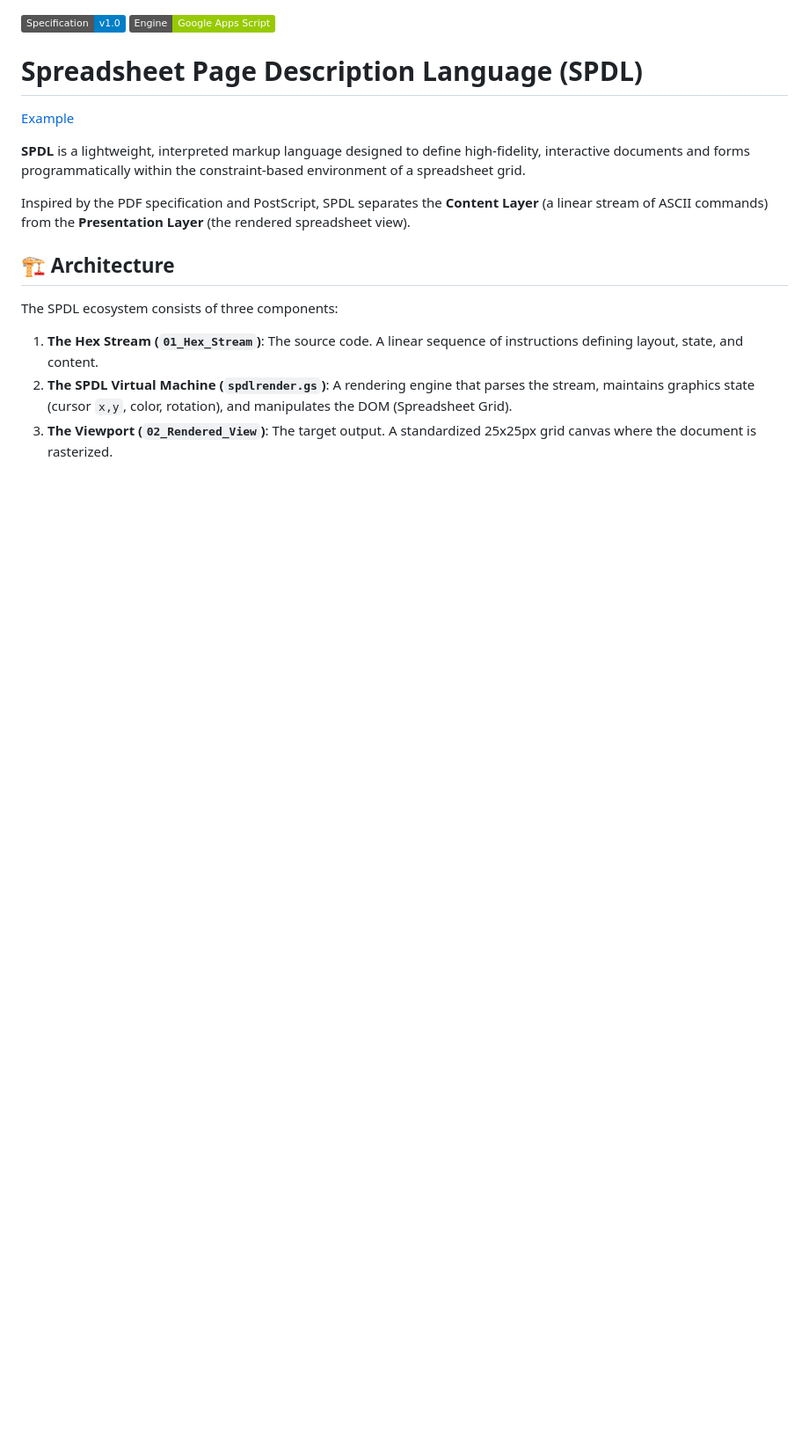
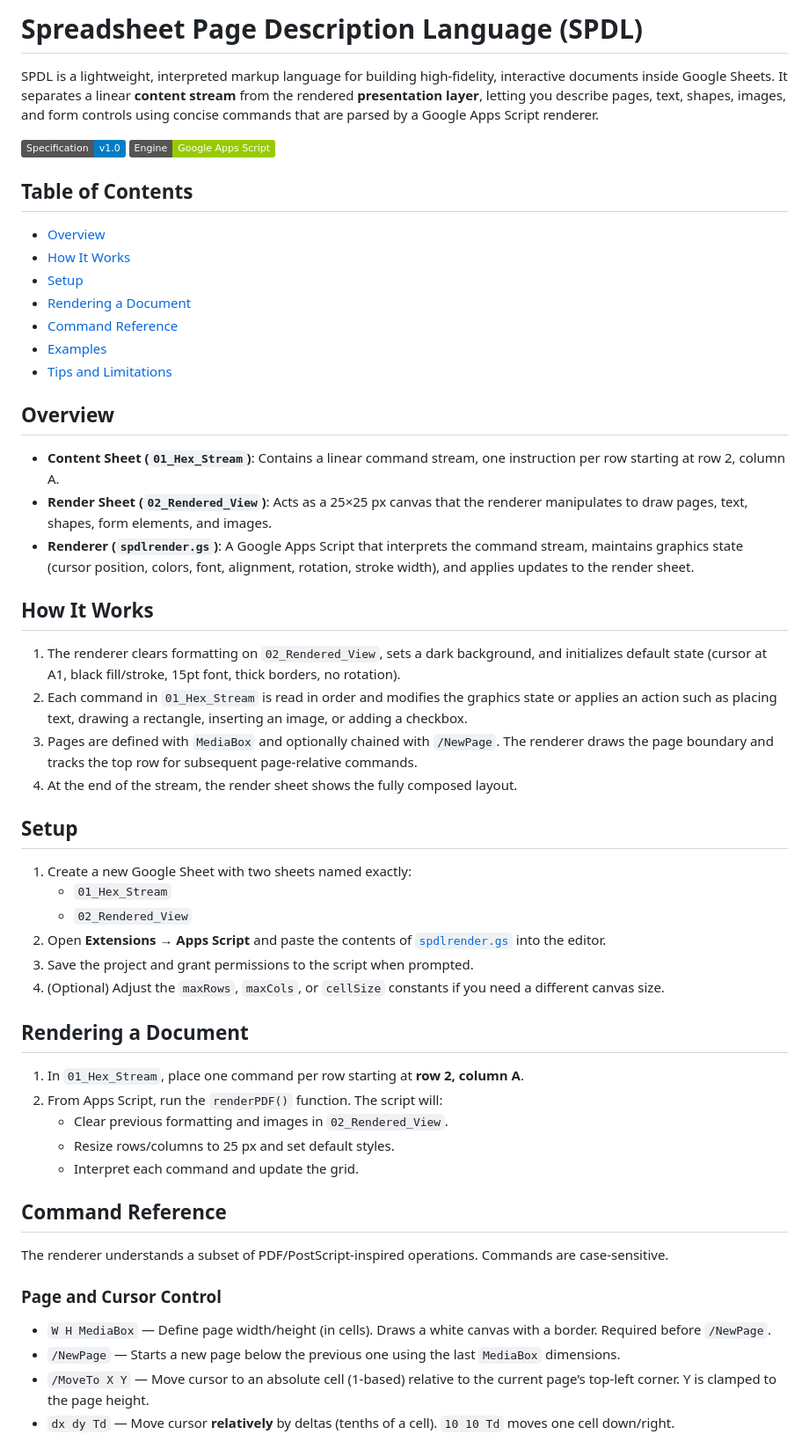
Before and after one commit to seanwevans/Spreadsheet-Page-Description-Language, a Markdown page: README.md, the part around one of its changes. Shown at 88% size. Rendered like a GitHub page; badges without logos; blank space fills up the shorter version.

```diff
--- a/README.md
+++ b/README.md
@@ -1,19 +1,51 @@
+# Spreadsheet Page Description Language (SPDL)
+
+SPDL is a lightweight, interpreted markup language for building high-fidelity, interactive documents inside Google Sheets. It separates a linear **content stream** from the rendered **presentation layer**, letting you describe pages, text, shapes, images, and form controls using concise commands that are parsed by a Google Apps Script renderer.
+
 ![Status](https://img.shields.io/badge/Specification-v1.0-blue)
 ![Engine](https://img.shields.io/badge/Engine-Google%20Apps%20Script-green)
 
-# Spreadsheet Page Description Language (SPDL)
+## Table of Contents
+- [Overview](#overview)
+- [How It Works](#how-it-works)
+- [Setup](#setup)
+- [Rendering a Document](#rendering-a-document)
+- [Command Reference](#command-reference)
+- [Examples](#examples)
+- [Tips and Limitations](#tips-and-limitations)
 
-[Example](https://docs.google.com/spreadsheets/d/1SYbsbv3M6PNSxPFD_nSV5ypuiqDY3tPuvBJ46rLNb7s/edit?usp=sharing)
+## Overview
+- **Content Sheet (`01_Hex_Stream`)**: Contains a linear command stream, one instruction per row starting at row 2, column A.
+- **Render Sheet (`02_Rendered_View`)**: Acts as a 25×25 px canvas that the renderer manipulates to draw pages, text, shapes, form elements, and images.
+- **Renderer (`spdlrender.gs`)**: A Google Apps Script that interprets the command stream, maintains graphics state (cursor position, colors, font, alignment, rotation, stroke width), and applies updates to the render sheet.
 
-**SPDL** is a lightweight, interpreted markup language designed to define high-fidelity, interactive documents and forms programmatically within the constraint-based environment of a spreadsheet grid.
+## How It Works
+1. The renderer clears formatting on `02_Rendered_View`, sets a dark background, and initializes default state (cursor at A1, black fill/stroke, 15pt font, thick borders, no rotation).
+2. Each command in `01_Hex_Stream` is read in order and modifies the graphics state or applies an action such as placing text, drawing a rectangle, inserting an image, or adding a checkbox.
+3. Pages are defined with `MediaBox` and optionally chained with `/NewPage`. The renderer draws the page boundary and tracks the top row for subsequent page-relative commands.
+4. At the end of the stream, the render sheet shows the fully composed layout.
 
-Inspired by the PDF specification and PostScript, SPDL separates the **Content Layer** (a linear stream of ASCII commands) from the **Presentation Layer** (the rendered spreadsheet view).
+## Setup
+1. Create a new Google Sheet with two sheets named exactly:
+   - `01_Hex_Stream`
+   - `02_Rendered_View`
+2. Open **Extensions → Apps Script** and paste the contents of [`spdlrender.gs`](spdlrender.gs) into the editor.
+3. Save the project and grant permissions to the script when prompted.
+4. (Optional) Adjust the `maxRows`, `maxCols`, or `cellSize` constants if you need a different canvas size.
 
-## 🏗 Architecture
+## Rendering a Document
+1. In `01_Hex_Stream`, place one command per row starting at **row 2, column A**.
+2. From Apps Script, run the `renderPDF()` function. The script will:
+   - Clear previous formatting and images in `02_Rendered_View`.
+   - Resize rows/columns to 25 px and set default styles.
+   - Interpret each command and update the grid.
 
-The SPDL ecosystem consists of three components:
+## Command Reference
+The renderer understands a subset of PDF/PostScript-inspired operations. Commands are case-sensitive.
 
-1.  **The Hex Stream (`01_Hex_Stream`)**: The source code. A linear sequence of instructions defining layout, state, and content.
-2.  **The SPDL Virtual Machine (`spdlrender.gs`)**: A rendering engine that parses the stream, maintains graphics state (cursor `x,y`, color, rotation), and manipulates the DOM (Spreadsheet Grid).
-3.  **The Viewport (`02_Rendered_View`)**: The target output. A standardized 25x25px grid canvas where the document is rasterized.
+### Page and Cursor Control
+- `W H MediaBox` — Define page width/height (in cells). Draws a white canvas with a border. Required before `/NewPage`.
+- `/NewPage` — Starts a new page below the previous one using the last `MediaBox` dimensions.
+- `/MoveTo X Y` — Move cursor to an absolute cell (1-based) relative to the current page’s top-left corner. Y is clamped to the page height.
+- `dx dy Td` — Move cursor **relatively** by deltas (tenths of a cell). `10 10 Td` moves one cell down/right.
 
```
Also changed, not shown: other parts of README.md (+88 -98 lines).
